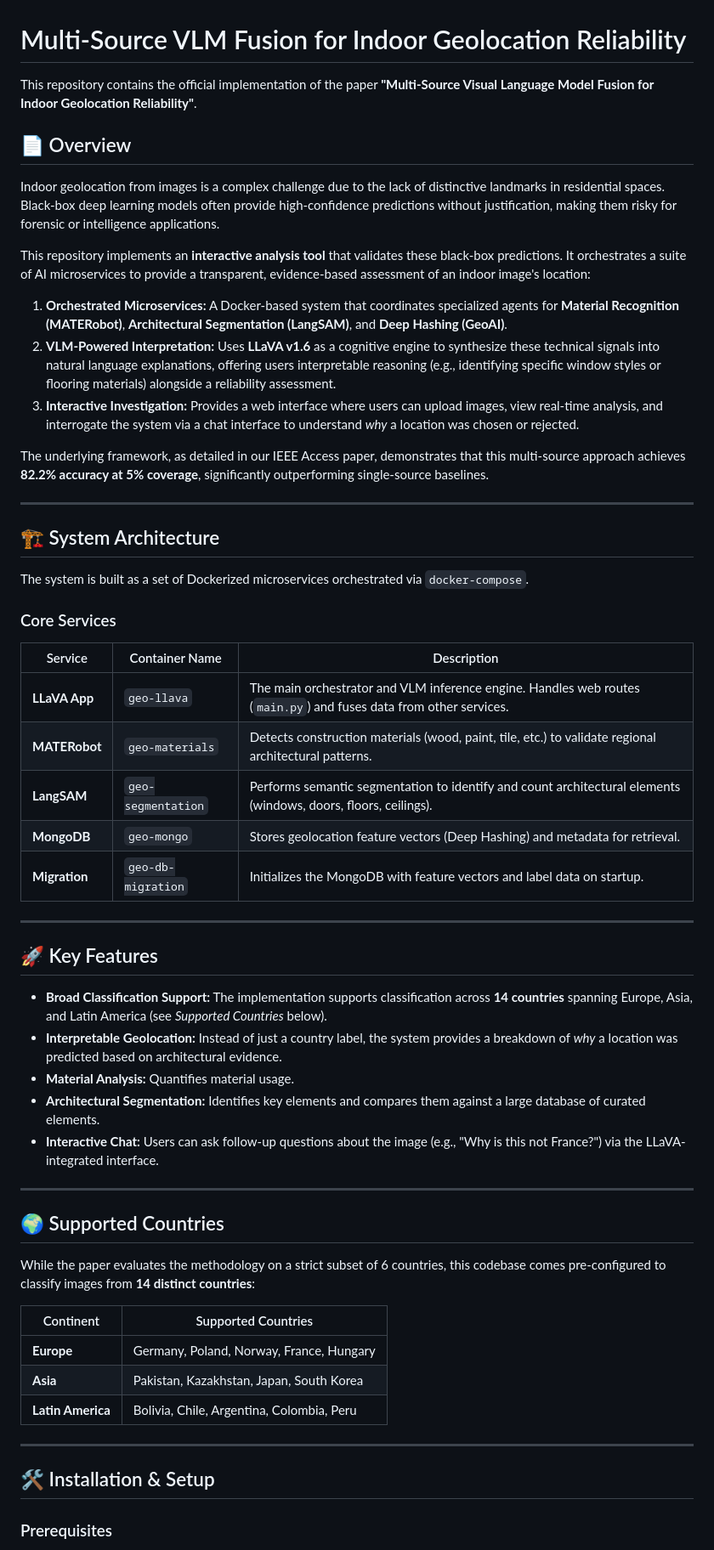
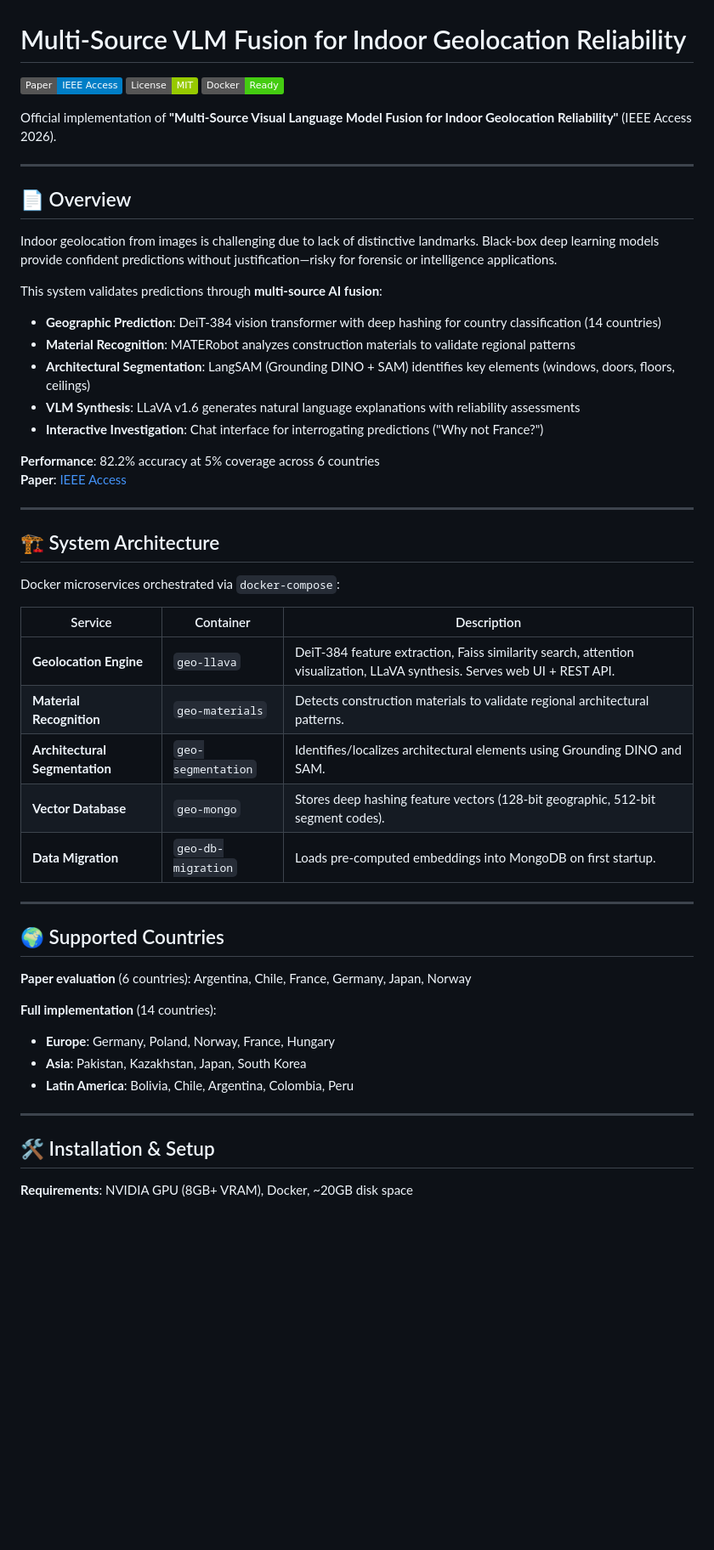
Before and after one commit to Nkonstan/indoor-geolocalisation, a Markdown page: README.md, the part around one of its changes. Shown at 85% size. GitHub-like rendering; badges without logos; blank space fills up the shorter version.

```diff
--- a/README.md
+++ b/README.md
@@ -1,60 +1,56 @@
 # Multi-Source VLM Fusion for Indoor Geolocation Reliability
 
-This repository contains the official implementation of the paper **"Multi-Source Visual Language Model Fusion for Indoor Geolocation Reliability"**.
+[![Paper](https://img.shields.io/badge/Paper-IEEE%20Access-blue)](https://ieeexplore.ieee.org/abstract/document/11359628/)
+[![License](https://img.shields.io/badge/License-MIT-green.svg)](LICENSE)
+[![Docker](https://img.shields.io/badge/Docker-Ready-brightgreen)](docker-compose.yml)
+
+Official implementation of **"Multi-Source Visual Language Model Fusion for Indoor Geolocation Reliability"** (IEEE Access 2026).
+
+---
 
 ## 📄 Overview
 
-Indoor geolocation from images is a complex challenge due to the lack of distinctive landmarks in residential spaces. Black-box deep learning models often provide high-confidence predictions without justification, making them risky for forensic or intelligence applications.
+Indoor geolocation from images is challenging due to lack of distinctive landmarks. Black-box deep learning models provide confident predictions without justification—risky for forensic or intelligence applications.
 
-This repository implements an **interactive analysis tool** that validates these black-box predictions. It orchestrates a suite of AI microservices to provide a transparent, evidence-based assessment of an indoor image's location:
+This system validates predictions through **multi-source AI fusion**:
 
-1. **Orchestrated Microservices:** A Docker-based system that coordinates specialized agents for **Material Recognition (MATERobot)**, **Architectural Segmentation (LangSAM)**, and **Deep Hashing (GeoAI)**.
-2. **VLM-Powered Interpretation:** Uses **LLaVA v1.6** as a cognitive engine to synthesize these technical signals into natural language explanations, offering users interpretable reasoning (e.g., identifying specific window styles or flooring materials) alongside a reliability assessment.
-3. **Interactive Investigation:** Provides a web interface where users can upload images, view real-time analysis, and interrogate the system via a chat interface to understand *why* a location was chosen or rejected.
+- **Geographic Prediction**: DeiT-384 vision transformer with deep hashing for country classification (14 countries)
+- **Material Recognition**: MATERobot analyzes construction materials to validate regional patterns
+- **Architectural Segmentation**: LangSAM (Grounding DINO + SAM) identifies key elements (windows, doors, floors, ceilings)
+- **VLM Synthesis**: LLaVA v1.6 generates natural language explanations with reliability assessments
+- **Interactive Investigation**: Chat interface for interrogating predictions ("Why not France?")
 
-The underlying framework, as detailed in our IEEE Access paper, demonstrates that this multi-source approach achieves **82.2% accuracy at 5% coverage**, significantly outperforming single-source baselines.
+**Performance**: 82.2% accuracy at 5% coverage across 6 countries
+**Paper**: [IEEE Access](https://ieeexplore.ieee.org/abstract/document/11359628/)
 
 ---
 
 ## 🏗️ System Architecture
 
-The system is built as a set of Dockerized microservices orchestrated via `docker-compose`.
+Docker microservices orchestrated via `docker-compose`:
 
-### Core Services
-
-| Service | Container Name | Description |
-| --- | --- | --- |
-| **LLaVA App** | `geo-llava` | The main orchestrator and VLM inference engine. Handles web routes (`main.py`) and fuses data from other services. |
-| **MATERobot** | `geo-materials` | Detects construction materials (wood, paint, tile, etc.) to validate regional architectural patterns. |
-| **LangSAM** | `geo-segmentation` | Performs semantic segmentation to identify and count architectural elements (windows, doors, floors, ceilings). |
-| **MongoDB** | `geo-mongo` | Stores geolocation feature vectors (Deep Hashing) and metadata for retrieval. |
-| **Migration** | `geo-db-migration` | Initializes the MongoDB with feature vectors and label data on startup. |
-
----
-
-## 🚀 Key Features
-
-* **Broad Classification Support:** The implementation supports classification across **14 countries** spanning Europe, Asia, and Latin America (see *Supported Countries* below).
-* **Interpretable Geolocation:** Instead of just a country label, the system provides a breakdown of *why* a location was predicted based on architectural evidence.
-* **Material Analysis:** Quantifies material usage.
-* **Architectural Segmentation:** Identifies key elements and compares them against a large database of curated elements.
-* **Interactive Chat:** Users can ask follow-up questions about the image (e.g., "Why is this not France?") via the LLaVA-integrated interface.
+| Service | Container | Description |
+|---------|-----------|-------------|
+| **Geolocation Engine** | `geo-llava` | DeiT-384 feature extraction, Faiss similarity search, attention visualization, LLaVA synthesis. Serves web UI + REST API. |
+| **Material Recognition** | `geo-materials` | Detects construction materials to validate regional architectural patterns. |
+| **Architectural Segmentation** | `geo-segmentation` | Identifies/localizes architectural elements using Grounding DINO and SAM. |
+| **Vector Database** | `geo-mongo` | Stores deep hashing feature vectors (128-bit geographic, 512-bit segment codes). |
+| **Data Migration** | `geo-db-migration` | Loads pre-computed embeddings into MongoDB on first startup. |
 
 ---
 
 ## 🌍 Supported Countries
 
-While the paper evaluates the methodology on a strict subset of 6 countries, this codebase comes pre-configured to classify images from **14 distinct countries**:
+**Paper evaluation** (6 countries): Argentina, Chile, France, Germany, Japan, Norway
 
-| Continent | Supported Countries |
-| --- | --- |
-| **Europe** | Germany, Poland, Norway, France, Hungary |
-| **Asia** | Pakistan, Kazakhstan, Japan, South Korea |
-| **Latin America** | Bolivia, Chile, Argentina, Colombia, Peru |
+**Full implementation** (14 countries):
+- **Europe**: Germany, Poland, Norway, France, Hungary
+- **Asia**: Pakistan, Kazakhstan, Japan, South Korea
+- **Latin America**: Bolivia, Chile, Argentina, Colombia, Peru
 
 ---
 
 ## 🛠️ Installation & Setup
 
-### Prerequisites
+**Requirements**: NVIDIA GPU (8GB+ VRAM), Docker, ~20GB disk space
 
```
Also changed, not shown: other parts of README.md (+38 -79 lines).
